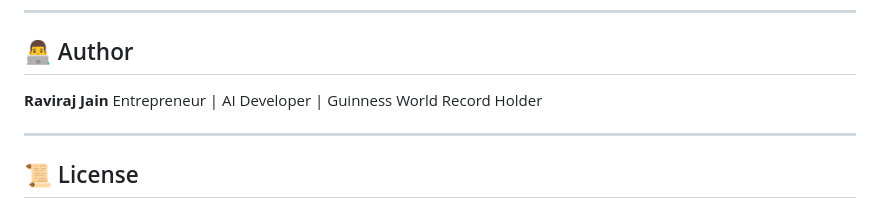
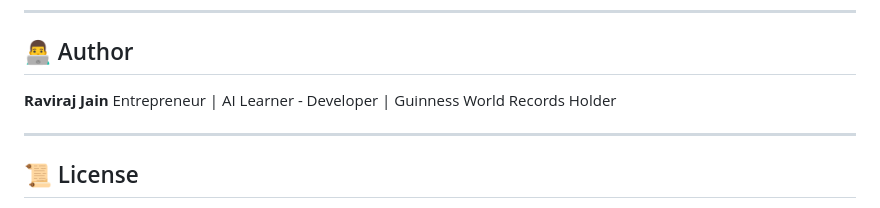
Before and after one commit to Ravirajjain25bai11023/PROJECT_AgriAI-Smart_Farmer_Assistant, a Markdown page: README.md, the part around the change. Drawn GitHub-style.

```diff
--- a/README.md
+++ b/README.md
@@ -300,7 +300,7 @@ This project successfully demonstrates how Artificial Intelligence can be used t
 ## 👨‍💻 Author
 
 **Raviraj Jain**
-Entrepreneur | AI Developer | Guinness World Record Holder
+Entrepreneur | AI Learner - Developer | Guinness World Records Holder
 
 ---
 
```
